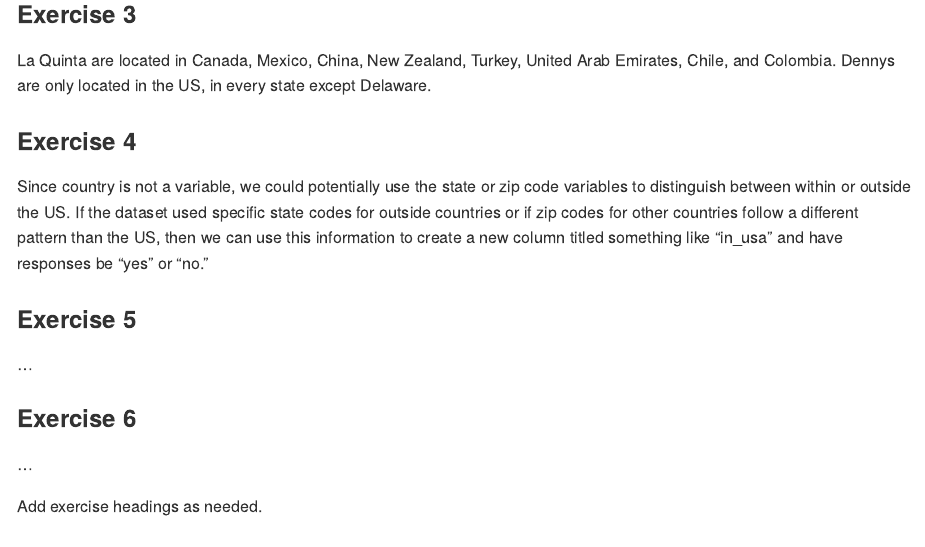
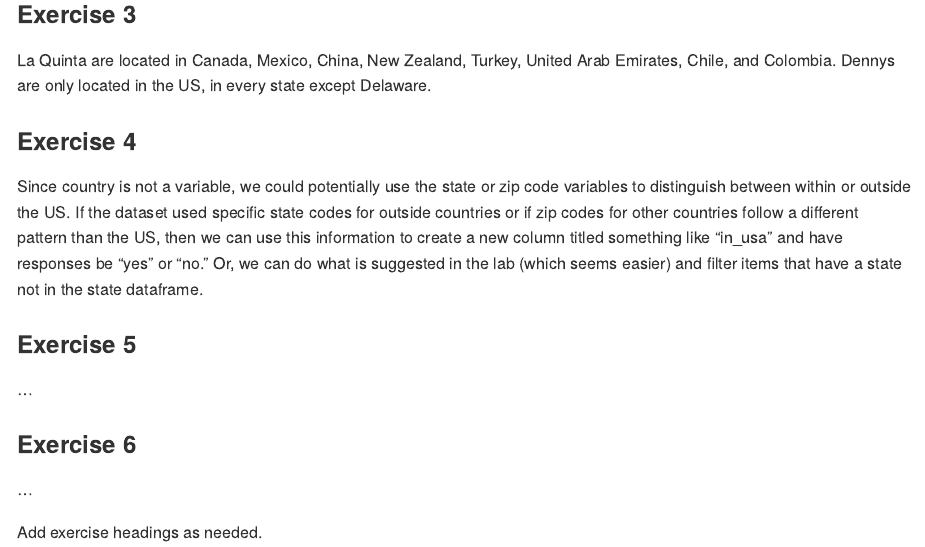
Before and after one commit to cseitz22/lab04, an R Markdown document (lab-04.Rmd): the page in a window 1100 px wide, from 1100 px down. Rendered offline with R 4.5, knitr and Pandoc, with nearby package versions; some code elsewhere in the file could not run offline.

Commit message:
updated exercise 4

```diff
--- a/lab-04.Rmd
+++ b/lab-04.Rmd
@@ -45,7 +45,7 @@
 
 ### Exercise 4
 
-Since country is not a variable, we could potentially use the state or zip code variables to distinguish between within or outside the US. If the dataset used specific state codes for outside countries or if zip codes for other countries follow a different pattern than the US, then we can use this information to create a new column titled something like "in_usa" and have responses be "yes" or "no."
+Since country is not a variable, we could potentially use the state or zip code variables to distinguish between within or outside the US. If the dataset used specific state codes for outside countries or if zip codes for other countries follow a different pattern than the US, then we can use this information to create a new column titled something like "in_usa" and have responses be "yes" or "no." Or, we can do what is suggested in the lab (which seems easier) and filter items that have a state not in the state dataframe.
 
 ### Exercise 5
 
```
